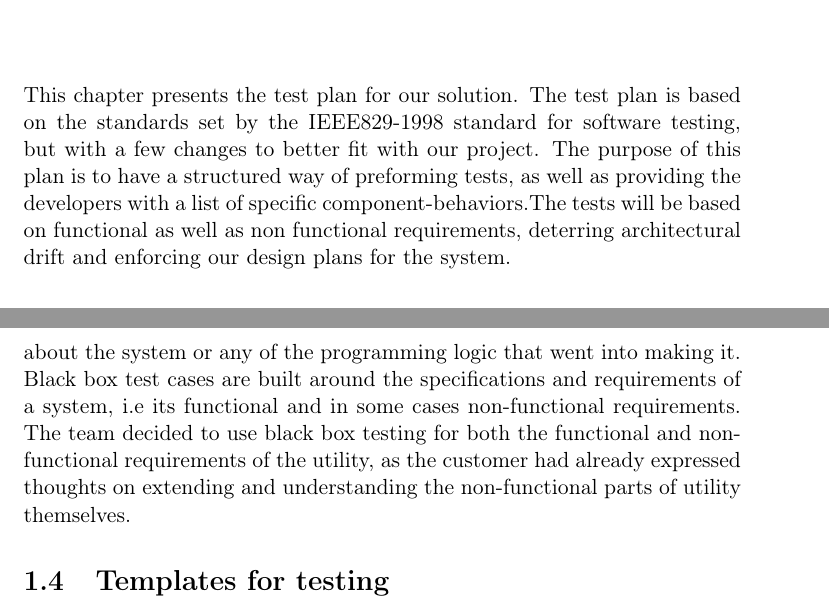
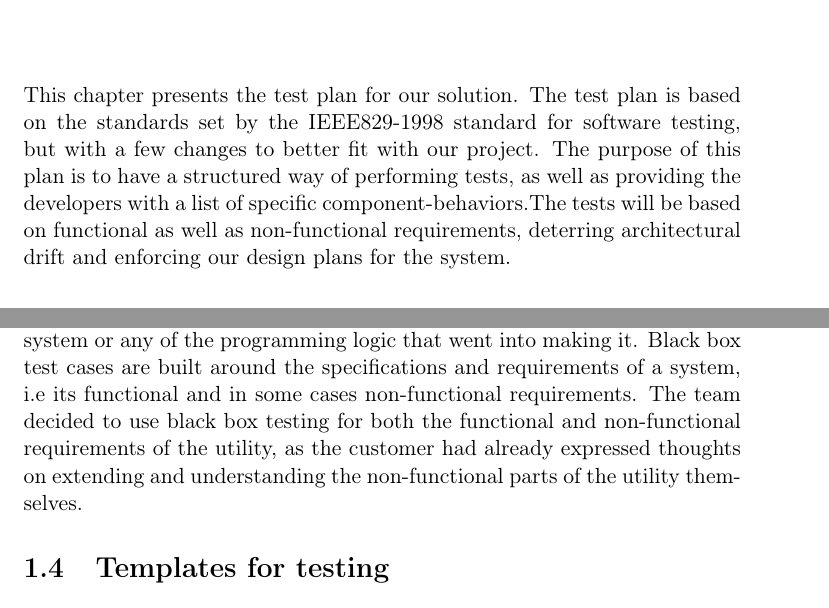
Before and after one commit to eventh/kpro9, a LaTeX document (report/test_standalone.tex, which reads report/planning/test_plan.tex): two parts of pages 1 and 2 of 6, joined at a grey line, cut so that both start at the same text. Compiled offline with pdfLaTeX.

Commit message:
Fixed typos
Signed-off-by: Sondre Mannsverk <smannsve@gmail.com>

```diff
--- a/report/planning/test_plan.tex
+++ b/report/planning/test_plan.tex
@@ -4,9 +4,9 @@
 This chapter presents the test plan for our solution. The test plan is based on
 the standards set by the IEEE829-1998 standard for software testing, but with a
 few changes to better fit with our project. The purpose of this plan is to have
-a structured way of preforming tests, as well as providing the developers with
+a structured way of performing tests, as well as providing the developers with
 a list of specific component-behaviors.The tests will be based on functional as
-well as non functional requirements, deterring architectural drift and
+well as non-functional requirements, deterring architectural drift and
 enforcing our design plans for the system.
 
 \section{Methods for testing}
@@ -19,7 +19,7 @@ White box testing is a method of software testing where you test internal struct
 
 \section{Black box testing}
 %----------------------------
-Black box testing is a method of software testing where you test the functionality of a system, as opposed to its internal structures. Black box testing does in general not require the tester to have any intimate knowledge about the system or any of the programming logic that went into making it. Black box test cases are built around the specifications and requirements of a system, i.e its functional and in some cases non-functional requirements. The team decided to use black box testing for both the functional and non-functional requirements of the utility, as the customer had already expressed thoughts on extending and understanding the non-functional parts of utility themselves.
+Black box testing is a method of software testing where you test the functionality of a system, as opposed to its internal structures. Black box testing does in general not require the tester to have any intimate knowledge about the system or any of the programming logic that went into making it. Black box test cases are built around the specifications and requirements of a system, i.e its functional and in some cases non-functional requirements. The team decided to use black box testing for both the functional and non-functional requirements of the utility, as the customer had already expressed thoughts on extending and understanding the non-functional parts of the utility themselves.
 
 
 \section{Templates for testing}
```
